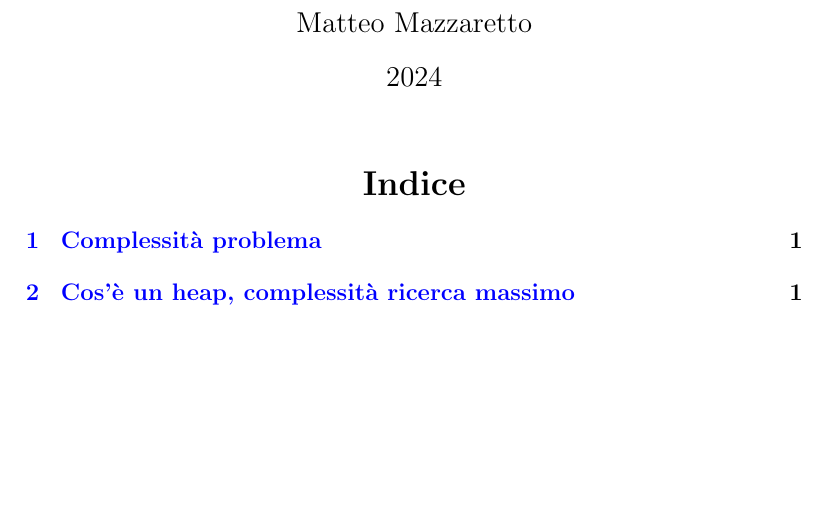
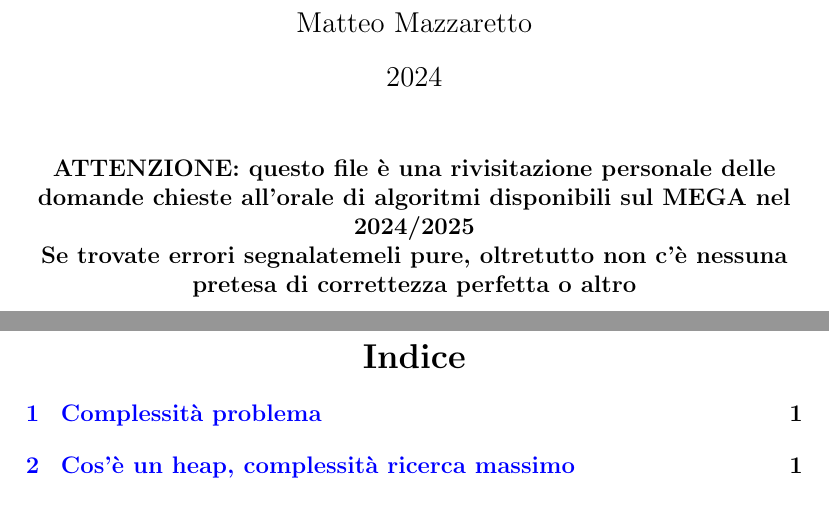
Before and after one commit to every-go/Reti_Algoritmi, a LaTeX document (Algoritmi/Orale.tex): part of page 1 of 18 before the commit and two parts of pages 1 and 2 of 19 after it, the two joined at a grey line, cut so that both start at the same text, the shorter picture padded with empty space. Compiled offline with pdfLaTeX.

Commit message:
Ultimo aggiornamento Algoritmi

```diff
--- a/Algoritmi/Orale.tex
+++ b/Algoritmi/Orale.tex
@@ -36,6 +36,11 @@
 % tolgo la numerazione in modo che la lunghezza dell'indice non incida sulla lunghezza del documento
 \pagenumbering{gobble}
 \maketitle
+\begin{center}
+	\textbf{ATTENZIONE: questo file è una rivisitazione personale delle domande chieste all'orale di algoritmi disponibili sul MEGA nel 2024/2025\\
+	Se trovate errori segnalatemeli pure, oltretutto non c'è nessuna pretesa di correttezza perfetta o altro}
+\end{center}
+\newpage
 \begin{center}
 %do un nuovo nome alla tabella degli indici e la inizializzo
 \renewcommand{\contentsname}{Indice}
```
Also changed, not shown: Algoritmi/Orale.pdf, 5 other files.
